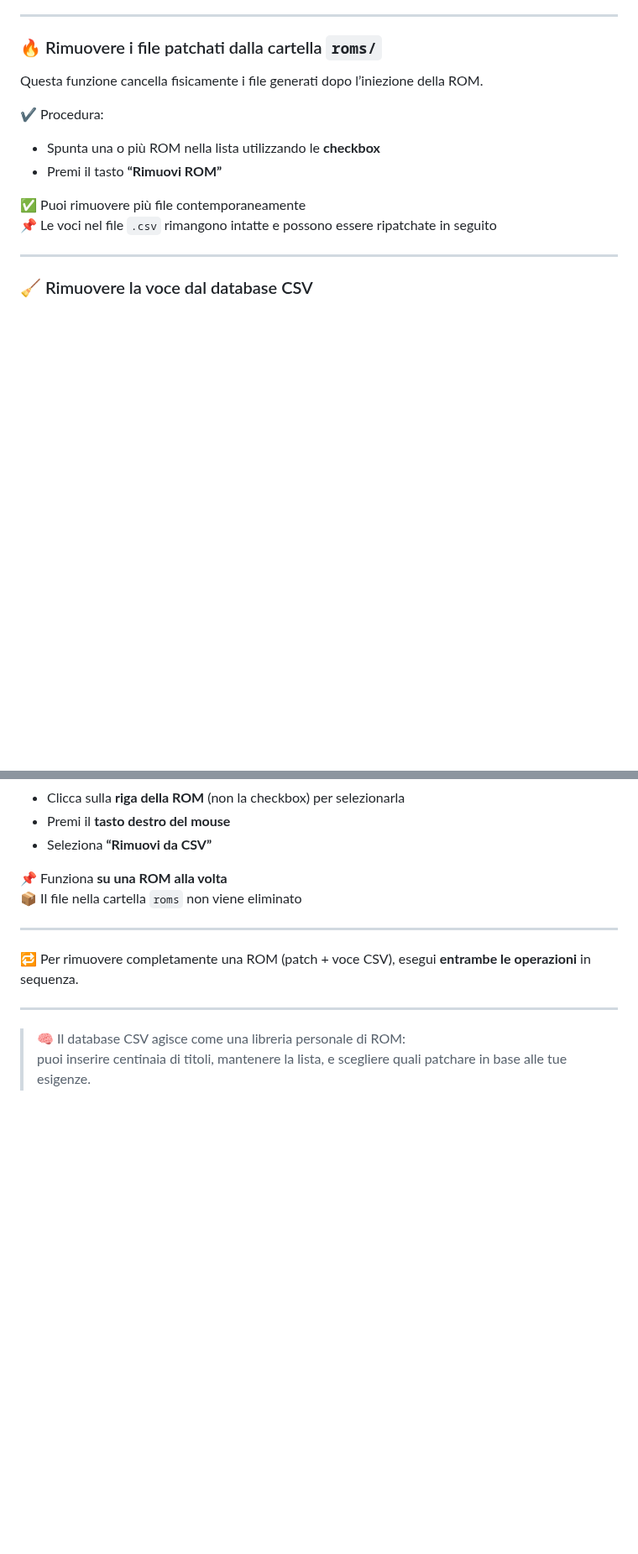
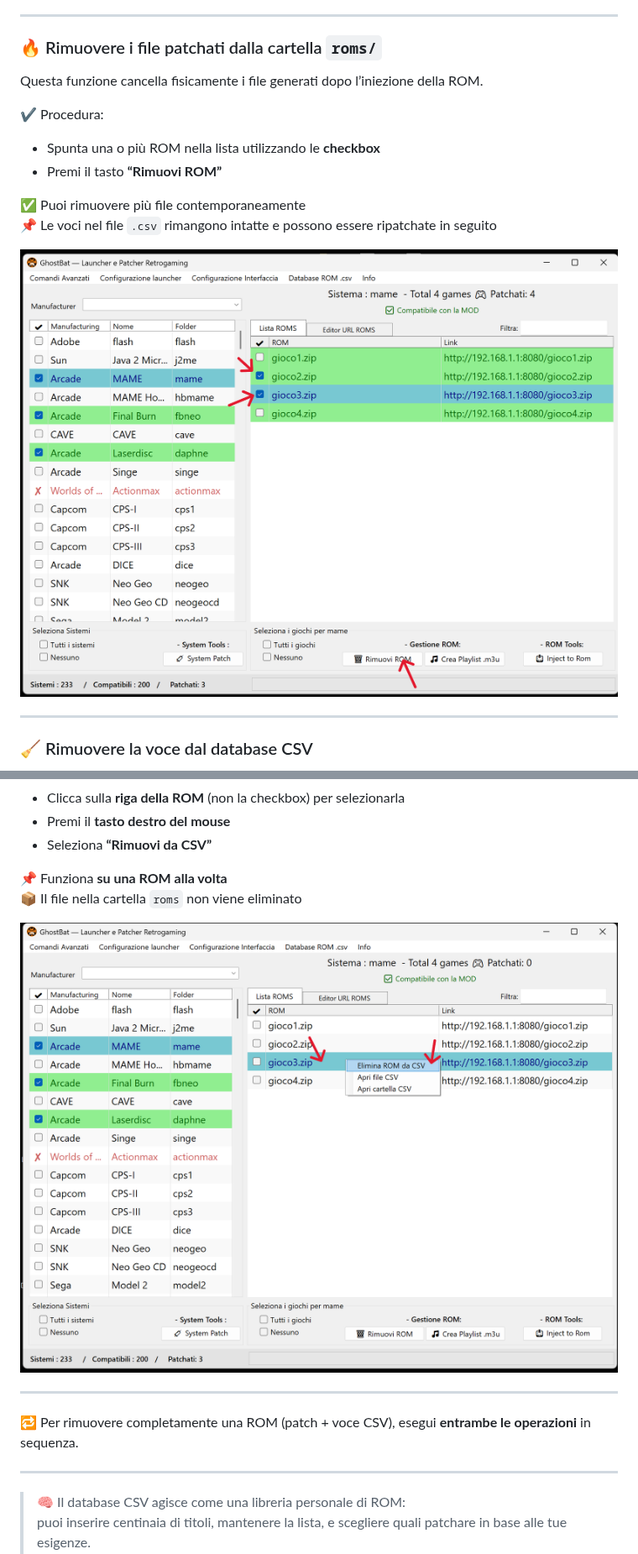
Before and after one commit to ghostbatdev/GhostBat, a Markdown page: GUIDA.md, 2 parts joined by grey strips. Shown at 84% size. Drawn GitHub-style; blank space fills up the shorter version.

```diff
--- a/GUIDA.md
+++ b/GUIDA.md
@@ -192,6 +192,8 @@ Questa funzione cancella fisicamente i file generati dopo l’iniezione della RO
 ✅ Puoi rimuovere più file contemporaneamente
 📌 Le voci nel file `.csv` rimangono intatte e possono essere ripatchate in seguito
 
+![Schermata rimozione patch GhostBat](img/delete.png)
+
 ---
 
 ### 🧹 Rimuovere la voce dal database CSV
@@ -205,6 +207,8 @@ Questa azione elimina la riga corrispondente nel file `.csv`, ma **non** rimuove
 
 📌 Funziona **su una ROM alla volta**
 📦 Il file nella cartella `roms` non viene eliminato
+
+![Schermata rimozione da CSV GhostBat](img/deletefromcsv.png)
 
 ---
 
```
